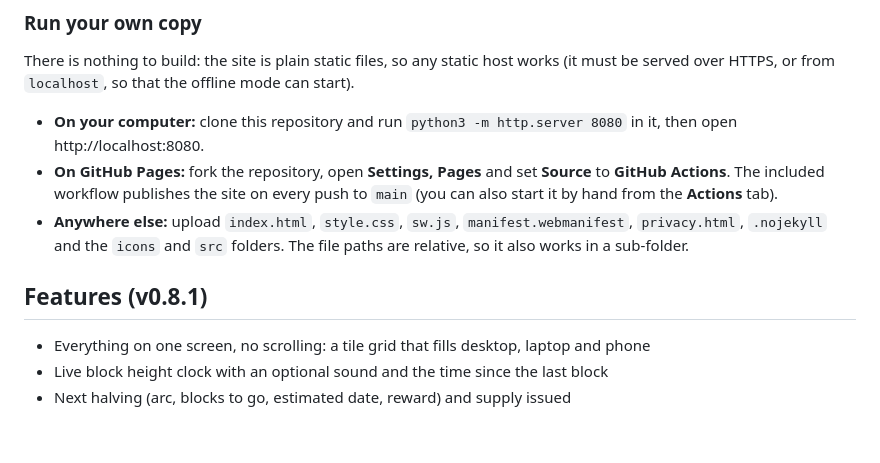
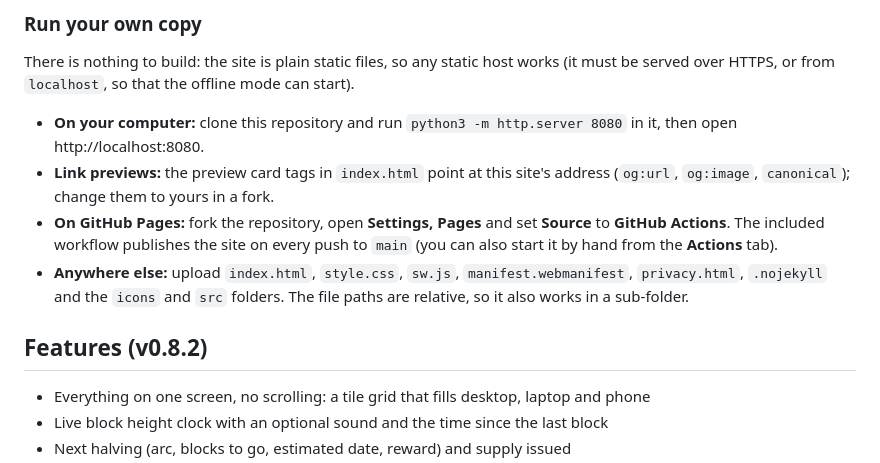
Before and after one commit to Random21m/BLOCKHORIZON, a Markdown page: README.md, the part around the change. Drawn GitHub-style; blank space fills up the shorter version.

```diff
--- a/README.md
+++ b/README.md
@@ -24,10 +24,11 @@ Settings (currency, language, time format, theme, sounds) are kept only in your
 There is nothing to build: the site is plain static files, so any static host works (it must be served over HTTPS, or from `localhost`, so that the offline mode can start).
 
 - **On your computer:** clone this repository and run `python3 -m http.server 8080` in it, then open http://localhost:8080.
+- **Link previews:** the preview card tags in `index.html` point at this site's address (`og:url`, `og:image`, `canonical`); change them to yours in a fork.
 - **On GitHub Pages:** fork the repository, open **Settings, Pages** and set **Source** to **GitHub Actions**. The included workflow publishes the site on every push to `main` (you can also start it by hand from the **Actions** tab).
 - **Anywhere else:** upload `index.html`, `style.css`, `sw.js`, `manifest.webmanifest`, `privacy.html`, `.nojekyll` and the `icons` and `src` folders. The file paths are relative, so it also works in a sub-folder.
 
-## Features (v0.8.1)
+## Features (v0.8.2)
 - Everything on one screen, no scrolling: a tile grid that fills desktop, laptop and phone
 - Live block height clock with an optional sound and the time since the last block
 - Next halving (arc, blocks to go, estimated date, reward) and supply issued
```
Also changed, not shown: icons/og.png (added), 8 other files.
